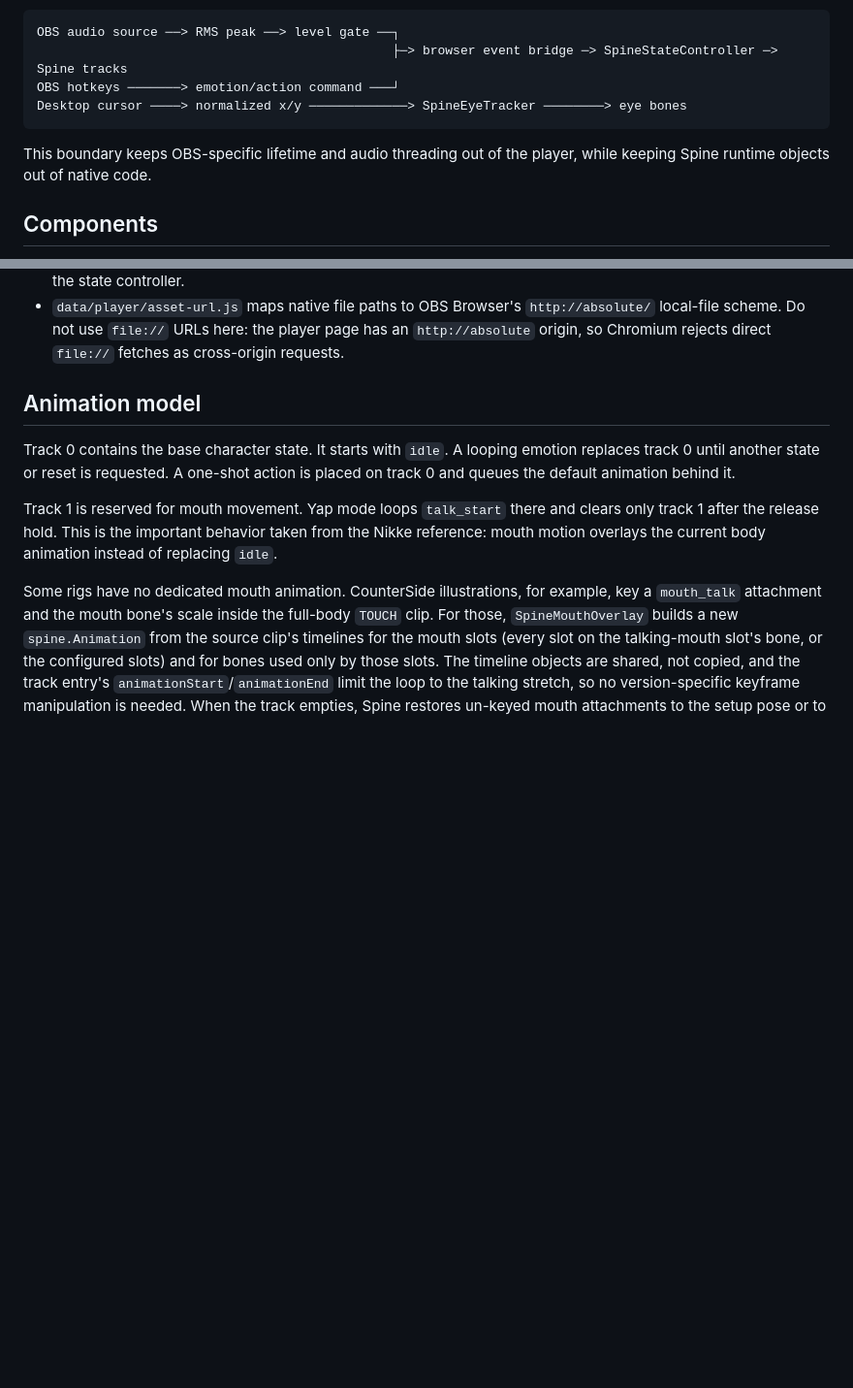
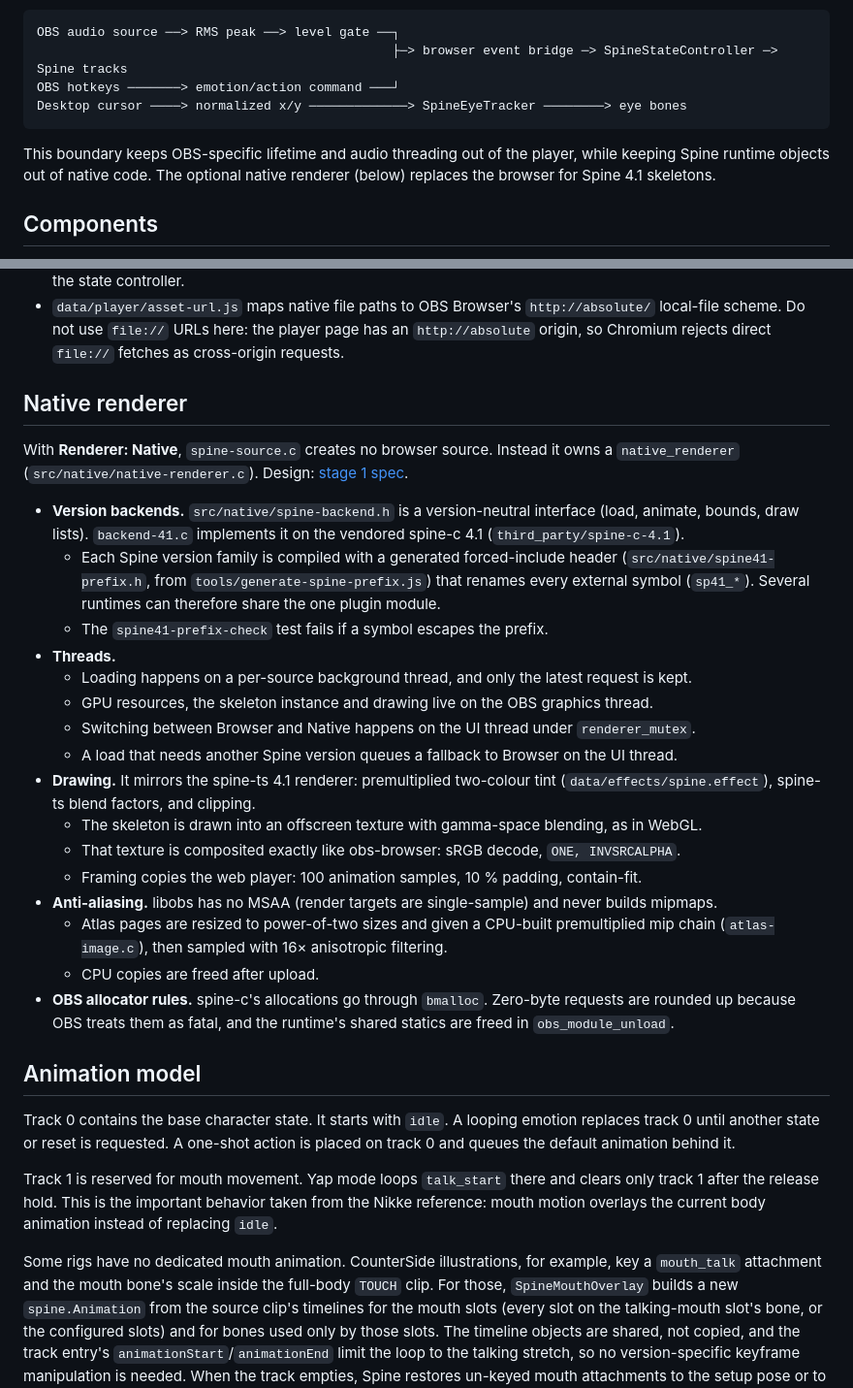
Before and after one commit to niizam/obs-spine-player, a Markdown page: docs/architecture.md, 2 parts joined by grey strips. Shown at 97% size. GitHub-like rendering; blank space fills up the shorter version.

````diff
--- a/docs/architecture.md
+++ b/docs/architecture.md
@@ -11,7 +11,7 @@ OBS hotkeys ───────> emotion/action command ───┘
 Desktop cursor ────> normalized x/y ─────────────> SpineEyeTracker ────────> eye bones
 ```
 
-This boundary keeps OBS-specific lifetime and audio threading out of the player, while keeping Spine runtime objects out of native code.
+This boundary keeps OBS-specific lifetime and audio threading out of the player, while keeping Spine runtime objects out of native code. The optional native renderer (below) replaces the browser for Spine 4.1 skeletons.
 
 ## Components
 
@@ -31,6 +31,27 @@ This boundary keeps OBS-specific lifetime and audio threading out of the player,
 - `data/player/player-options.js` builds runtime options and supplies the default animation during construction. Spine Player uses that animation to calculate its initial viewport; applying or resetting it inside the success callback can produce a loaded but invisible character.
 - `data/player/player.js` loads assets, creates/disposes the matching Spine player, and adapts browser events to the state controller.
 - `data/player/asset-url.js` maps native file paths to OBS Browser's `http://absolute/` local-file scheme. Do not use `file://` URLs here: the player page has an `http://absolute` origin, so Chromium rejects direct `file://` fetches as cross-origin requests.
+
+## Native renderer
+
+With **Renderer: Native**, `spine-source.c` creates no browser source. Instead it owns a `native_renderer` (`src/native/native-renderer.c`). Design: [stage 1 spec](superpowers/specs/2026-10-27-native-renderer-41-design.md).
+
+- **Version backends.** `src/native/spine-backend.h` is a version-neutral interface (load, animate, bounds, draw lists). `backend-41.c` implements it on the vendored spine-c 4.1 (`third_party/spine-c-4.1`).
+  - Each Spine version family is compiled with a generated forced-include header (`src/native/spine41-prefix.h`, from `tools/generate-spine-prefix.js`) that renames every external symbol (`sp41_*`). Several runtimes can therefore share the one plugin module.
+  - The `spine41-prefix-check` test fails if a symbol escapes the prefix.
+- **Threads.**
+  - Loading happens on a per-source background thread, and only the latest request is kept.
+  - GPU resources, the skeleton instance and drawing live on the OBS graphics thread.
+  - Switching between Browser and Native happens on the UI thread under `renderer_mutex`.
+  - A load that needs another Spine version queues a fallback to Browser on the UI thread.
+- **Drawing.** It mirrors the spine-ts 4.1 renderer: premultiplied two-colour tint (`data/effects/spine.effect`), spine-ts blend factors, and clipping.
+  - The skeleton is drawn into an offscreen texture with gamma-space blending, as in WebGL.
+  - That texture is composited exactly like obs-browser: sRGB decode, `ONE, INVSRCALPHA`.
+  - Framing copies the web player: 100 animation samples, 10 % padding, contain-fit.
+- **Anti-aliasing.** libobs has no MSAA (render targets are single-sample) and never builds mipmaps.
+  - Atlas pages are resized to power-of-two sizes and given a CPU-built premultiplied mip chain (`atlas-image.c`), then sampled with 16× anisotropic filtering.
+  - CPU copies are freed after upload.
+- **OBS allocator rules.** spine-c's allocations go through `bmalloc`. Zero-byte requests are rounded up because OBS treats them as fatal, and the runtime's shared statics are freed in `obs_module_unload`.
 
 ## Animation model
 
````
Also changed, not shown: README.md (+12 -1 lines), docs/performance.md (added, +33 -0 lines).
